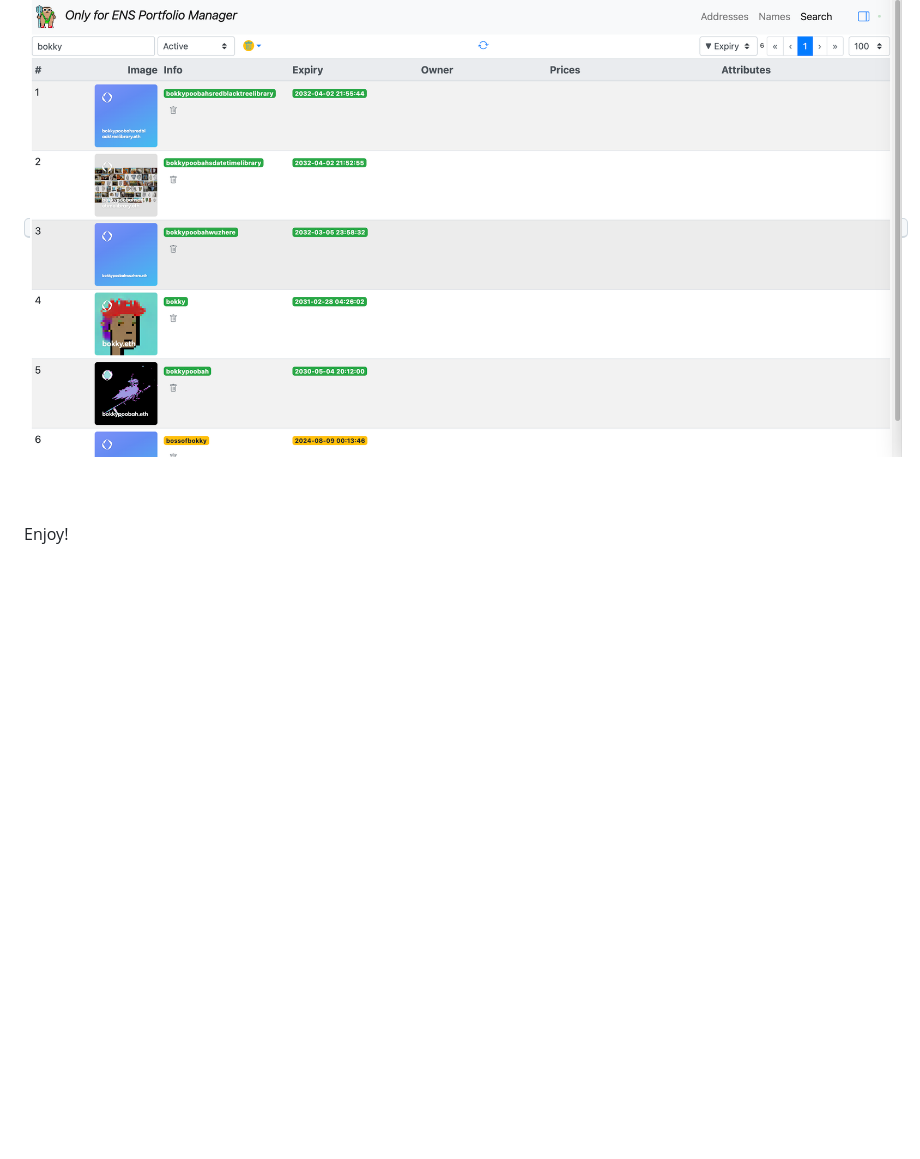
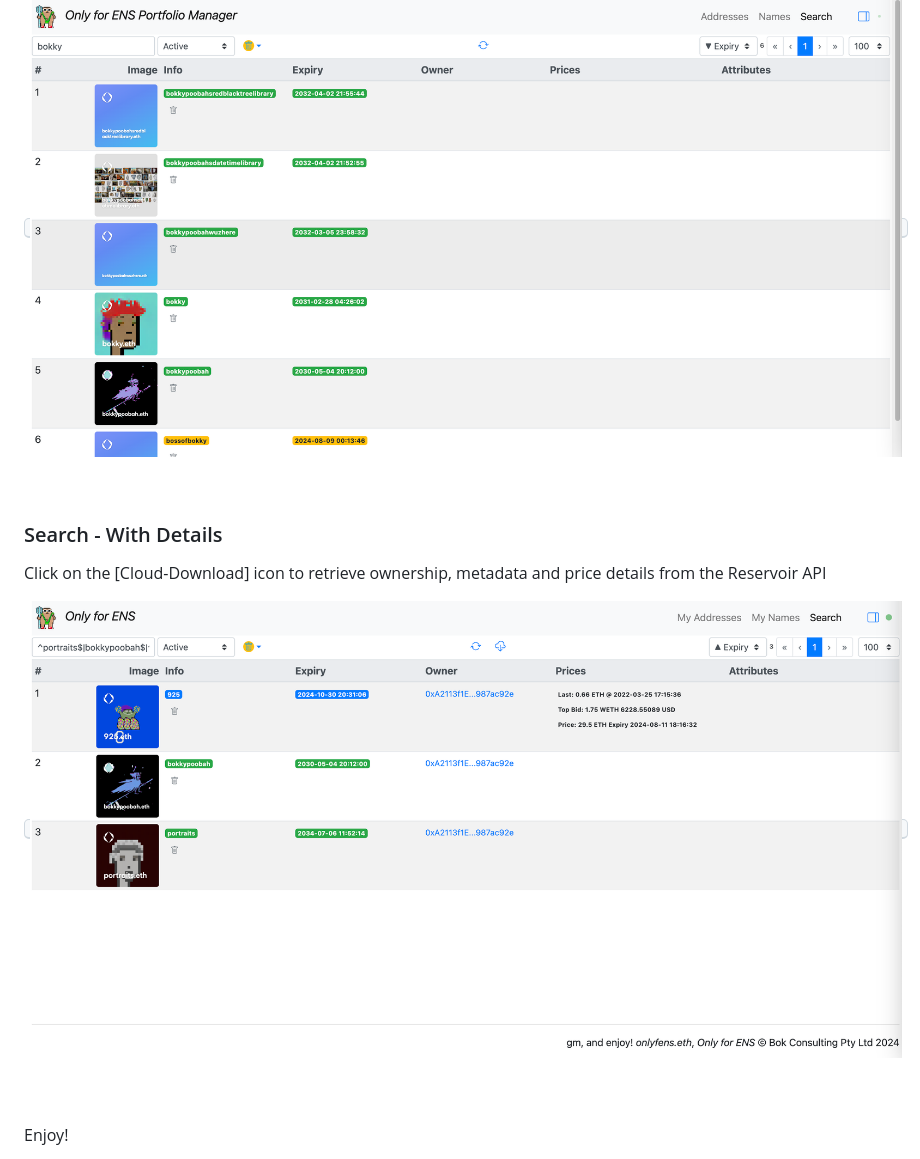
Before and after one commit to bokkypoobah/TheManager, a Markdown page: README.md, the part around the change. Rendered like a GitHub page; pictures changed too: images/Search-WithDetails.png (added); blank space fills up the shorter version.

```diff
--- a/README.md
+++ b/README.md
@@ -88,6 +88,14 @@ Note: Collating 4.3 million events takes ~ 4 minutes @ Jun 23 2024
 
 <br />
 
+### Search - With Details
+
+Click on the [Cloud-Download] icon to retrieve ownership, metadata and price details from the Reservoir API
+
+<kbd><img src="images/Search-WithDetails.png" /></kbd>
+
+<br />
+
 <br />
 
 Enjoy!
```
Also changed, not shown: 1 other file.
